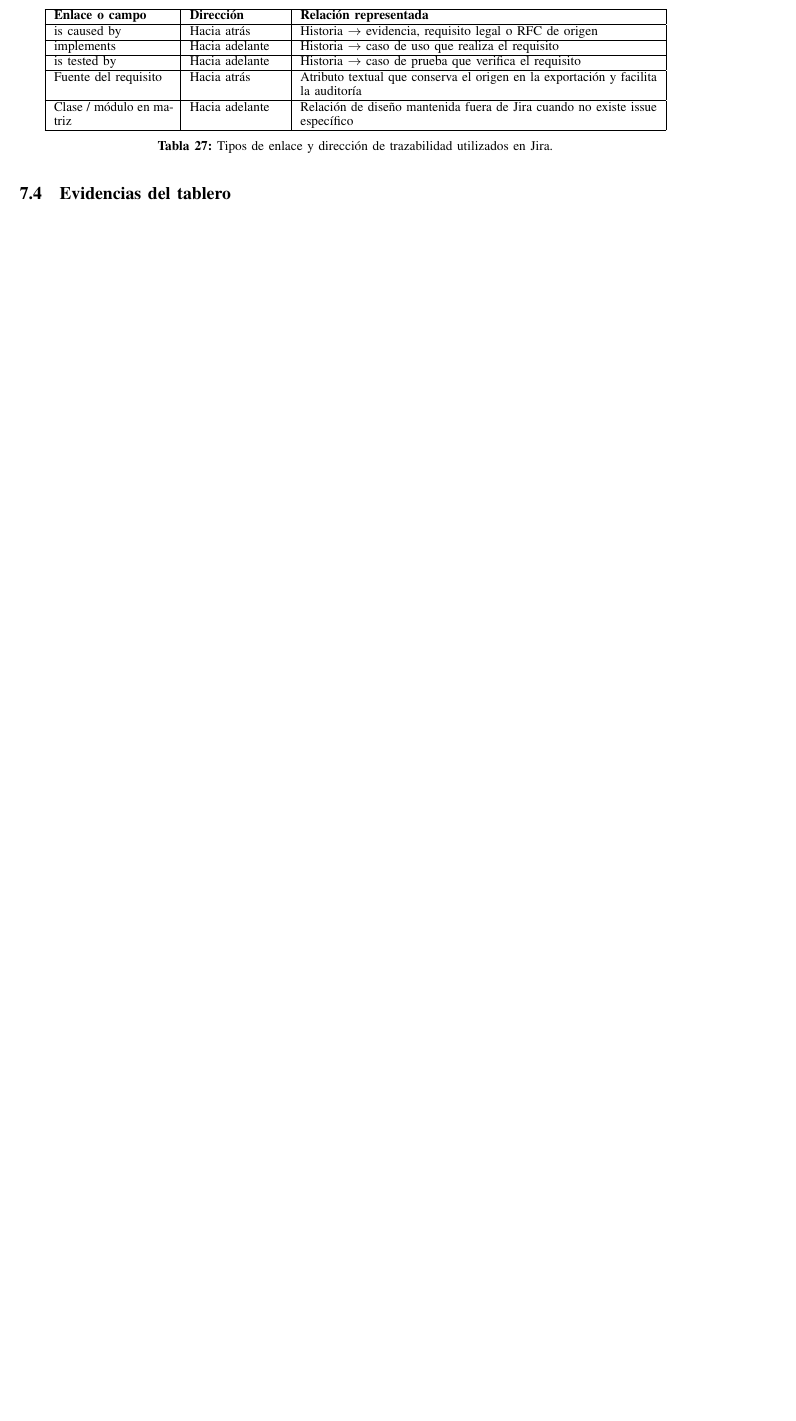
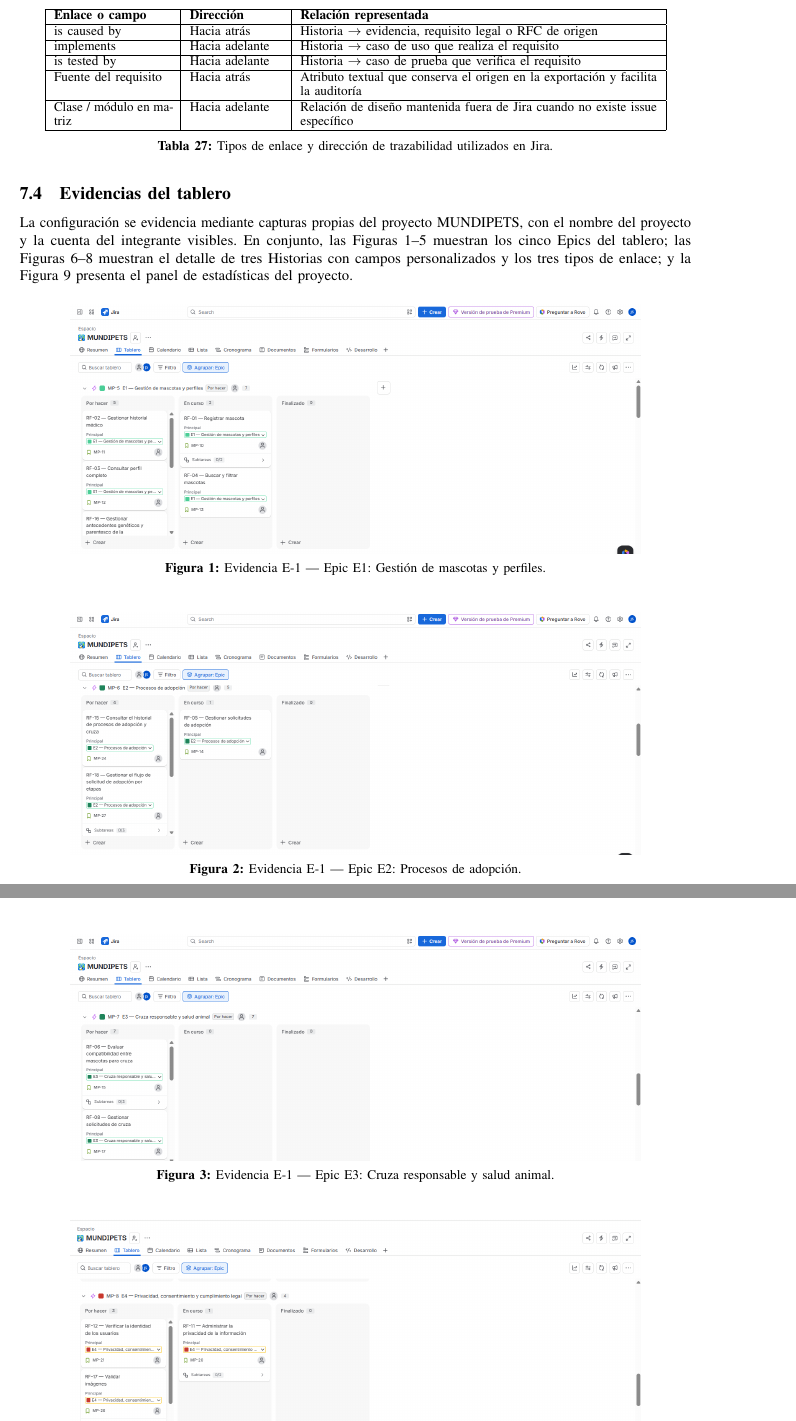
Before and after one commit to GenessiGutierrez/ISR401-PFC-ERS-GrupoC, a LaTeX paper (05_Informe/PE4_U4_GUTIERREZ_NIEVES.tex): part of page 29 of 32 before the commit and two parts of pages 29 and 30 of 36 after it, the two joined at a grey line, cut so that both start at the same text, the shorter picture padded with empty space. Compiled offline with pdfLaTeX.

Commit message:
docs(informe): agregar sección 7 - Trazabilidad (7.1 Estructura del tablero, 7.2 Campos personalizados, 7.4 Evidencia)

```diff
--- a/05_Informe/PE4_U4_GUTIERREZ_NIEVES.tex
+++ b/05_Informe/PE4_U4_GUTIERREZ_NIEVES.tex
@@ -45,6 +45,8 @@
 % IMÁGENES
 % ============================================================
 \usepackage{graphicx}
+\usepackage{float}
+\usepackage{placeins}
 
 % ============================================================
 % TABLAS
@@ -1789,6 +1784,33 @@ Las clases y módulos no se registraron como issues independientes en Jira; por
 
 Durante la configuración final se incorporaron artefactos que no estaban representados en la matriz inicial, entre ellos CP-17, CP-18, CU-20/CP-20, CP-21, CP-22 y CP-24. Estos cambios deben reflejarse también en el ERS v1.1 y en la matriz final antes de establecer la línea base.
 
+% Requiere en el preámbulo del documento maestro:
+% \usepackage{graphicx}
+% \usepackage{float}      %% para el especificador [H]
+% \usepackage{placeins}   %% para \FloatBarrier
+% Las imágenes se referencian desde la carpeta Figuras/
+
 \subsection{Evidencias del tablero}
 
-% Pendiente: insertar capturas y leyendas de figuras (Epics, detalle de Historia, panel de estadísticas).
+La configuración se evidencia mediante capturas propias del proyecto MUNDIPETS, con el nombre del proyecto y la cuenta del integrante visibles. En conjunto, las Figuras~\ref{fig:e1}--\ref{fig:e5} muestran los cinco Epics del tablero; las Figuras~\ref{fig:rf16}--\ref{fig:rf27} muestran el detalle de tres Historias con campos personalizados y los tres tipos de enlace; y la Figura~\ref{fig:estadisticas} presenta el panel de estadísticas del proyecto.
+
+\begin{figure}[H]
+	\centering
+	\includegraphics[width=0.85\textwidth]{Figuras/jira_tablero_E1.png}
+	\caption{Evidencia E-1 --- Epic E1: Gestión de mascotas y perfiles.}
+	\label{fig:e1}
+\end{figure}
+
+\begin{figure}[H]
+	\centering
+	\includegraphics[width=0.85\textwidth]{Figuras/jira_tablero_E2.png}
+	\caption{Evidencia E-1 --- Epic E2: Procesos de adopción.}
+	\label{fig:e2}
+\end{figure}
+
+\begin{figure}[H]
+	\centering
+	\includegraphics[width=0.85\textwidth]{Figuras/jira_tablero_E3.png}
+	\caption{Evidencia E-1 --- Epic E3: Cruza responsable y salud animal.}
+	\label{fig:e3}
+\end{figure}
@@ -1794,0 +1836,2 @@ Durante la configuración final se incorporaron artefactos que no estaban repres
+	\label{fig:rf16}
+\end{figure}
```
Also changed, not shown: 05_Informe/PE4_U4_GUTIERREZ_NIEVES.pdf, 05_Informe/figuras/jira_estadisticas.png (added), 05_Informe/figuras/jira_issue_RF16.png (added), 05_Informe/figuras/jira_issue_RF26.png (added), 05_Informe/figuras/jira_issue_RF27.png (added), 05_Informe/figuras/jira_tablero_E1.png (added), 05_Informe/figuras/jira_tablero_E2.png (added), 05_Informe/figuras/jira_tablero_E3.png (added), 05_Informe/figuras/jira_tablero_E4.png (added), 05_Informe/figuras/jira_tablero_E5.png (added), 05_Informe/PE4_U4_GUTIERREZ_NIEVES.tex (50 more changed lines).
